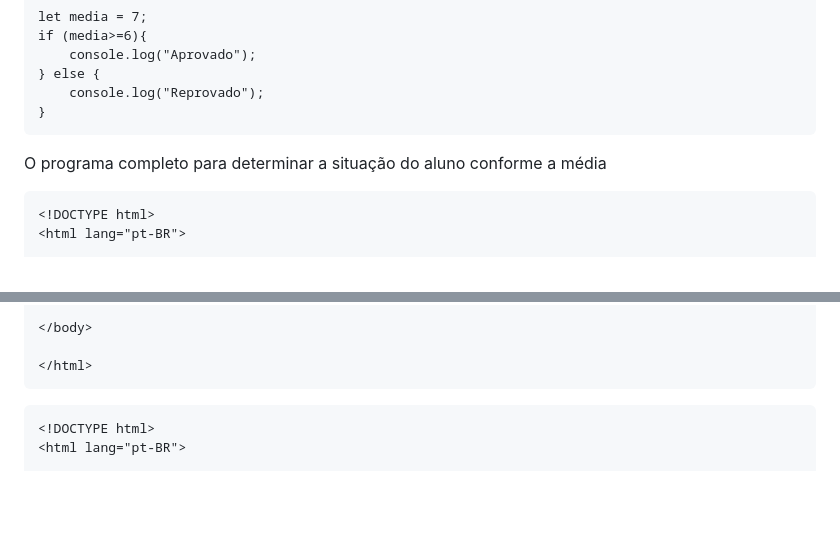
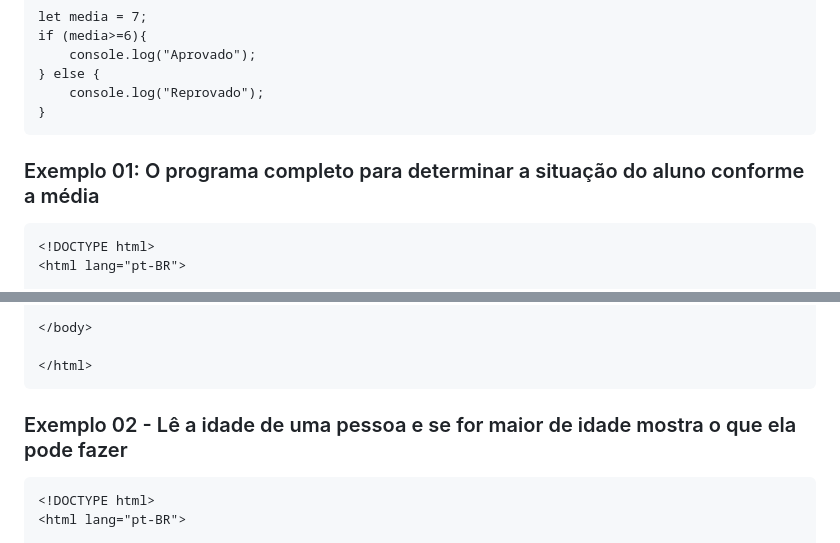
Before and after one commit to rjhalmeman/algoritmos, a Markdown page: Algoritmos.md, 2 parts joined by grey strips. Drawn GitHub-style; blank space fills up the shorter version.

Commit message:
12/04/2025 - 16:43:05

````diff
--- a/Algoritmos.md
+++ b/Algoritmos.md
@@ -225,7 +225,7 @@ if (media>=6){
 }
 ```
 
-O programa completo para determinar a situação do aluno conforme a média
+### Exemplo 01: O programa completo para determinar a situação do aluno conforme a média
 ```html
 <!DOCTYPE html>
 <html lang="pt-BR">
@@ -261,7 +261,7 @@ O programa completo para determinar a situação do aluno conforme a média
 </html>
 ```
 
-
+### Exemplo 02 - Lê a idade de uma pessoa e se for maior de idade mostra o que ela pode fazer
 
 ```html
 <!DOCTYPE html>
````
